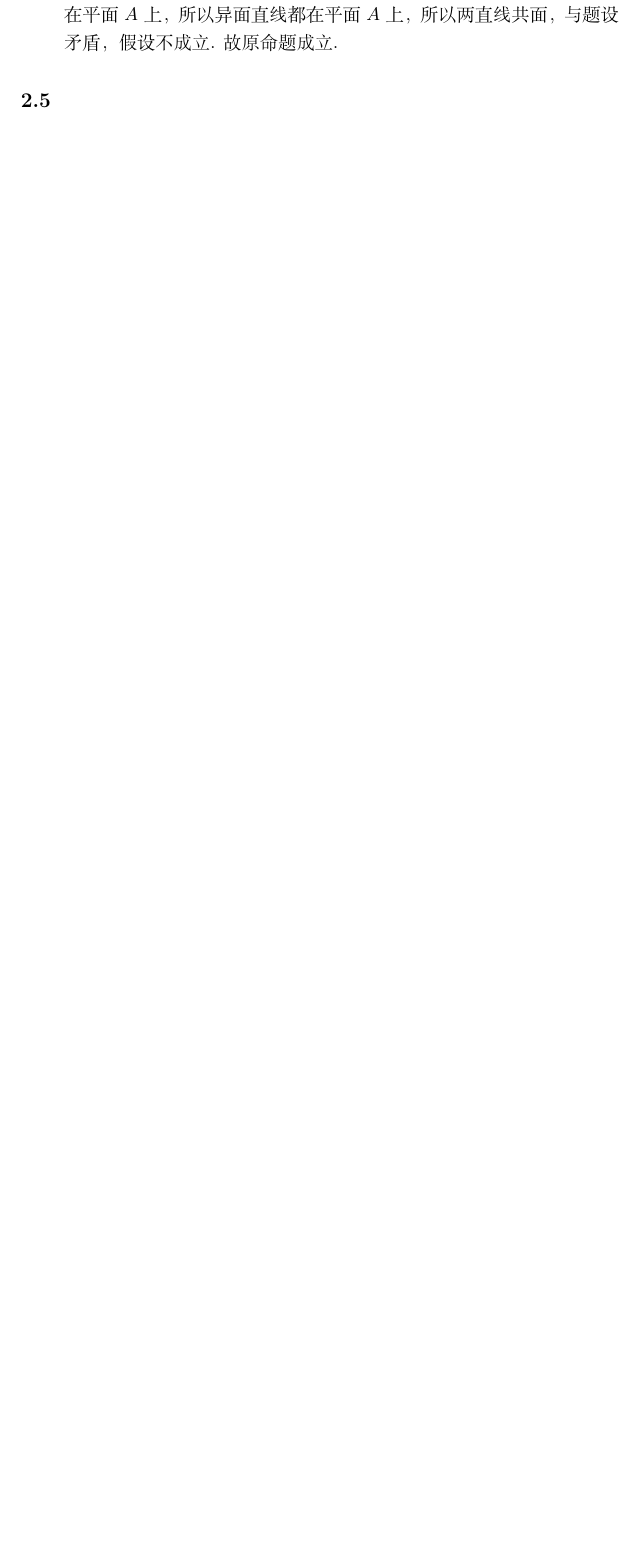
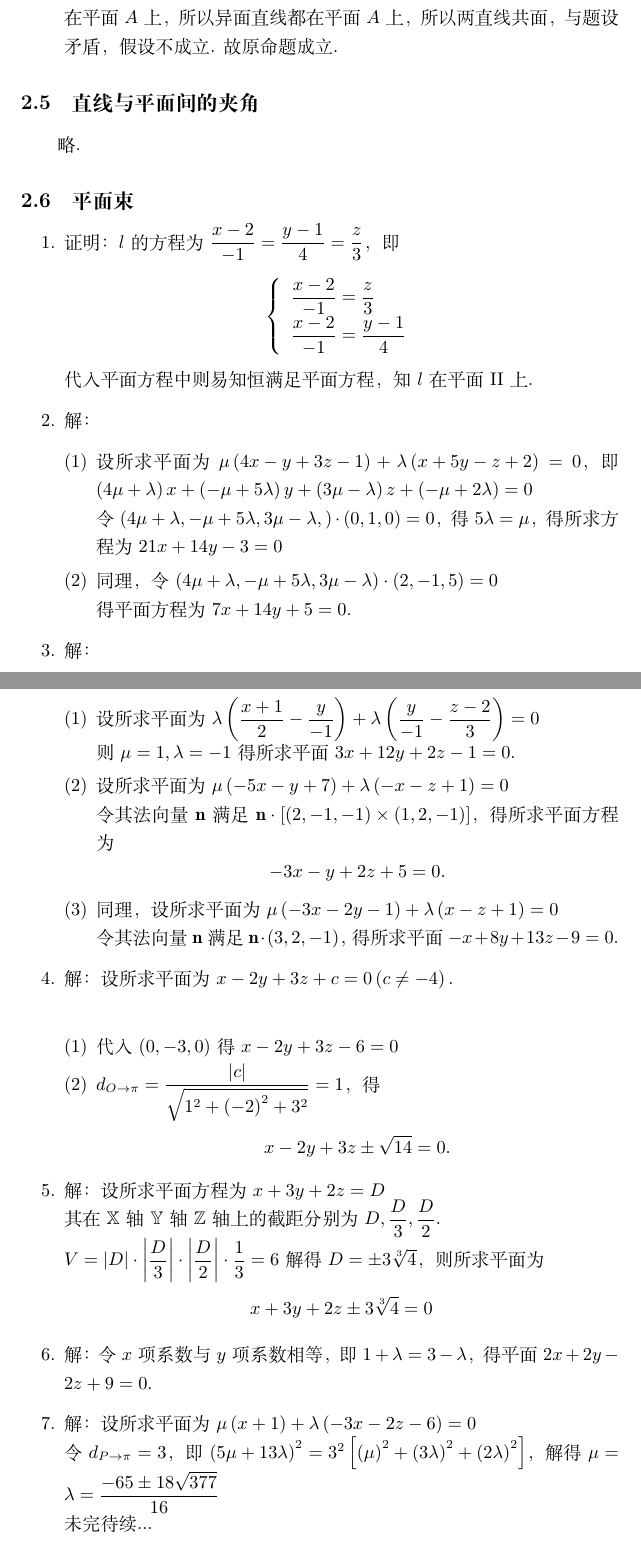
Before and after one commit to jackchen2025/KeyAG, a LaTeX document (books/main.tex): part of page 20 of 20 before the commit and two parts of pages 20 and 21 of 22 after it, the two joined at a grey line, cut so that both start at the same text, the shorter picture padded with empty space. Compiled offline with XeLaTeX.

Commit message:
finsish section 2 平面与直线

```diff
--- a/books/main.tex
+++ b/books/main.tex
@@ -399,4 +399,39 @@ $$\left\{\begin{array}{l}\left|\begin{array}{ccc}x&y&z+1\\1&-1&0\\0&0&2\end{arra
 \item 证明：假设有两条公垂线，则它们都与异面直线相交，所以公垂线确定一个平面$A$，所以四个交点共面，又因为每条异面直线都有四个点在平面$A$上，所以异面直线都在平面$A$上，所以两直线共面，与题设矛盾，假设不成立. 故原命题成立.
 \end{enumerate}
 
-\subsection{}
+\subsection{直线与平面间的夹角}
+略.
+
+\subsection{平面束}
+\begin{enumerate}
+\item 证明：$l$的方程为$\displaystyle\frac{x-2}{-1}=\displaystyle\frac{y-1}{4}=\displaystyle\frac{z}{3}$，即$$\left\{\begin{array}{l}\displaystyle\frac{x-2}{-1}=\displaystyle\frac{z}{3}\\\displaystyle\frac{x-2}{-1}=\displaystyle\frac{y-1}{4}\end{array}\right.$$代入平面方程中则易知恒满足平面方程，知$l$在平面\uppercase\expandafter{\romannumeral2}上.
+
+\item 解：\begin{enumerate}[(1)]
+\item 设所求平面为$\mu\left(4x-y+3z-1\right)+\lambda\left(x+5y-z+2\right)=0$，即$\left(4\mu+\lambda\right)x+\left(-\mu+5\lambda\right)y+\left(3\mu-\lambda\right)z+\left(-\mu+2\lambda\right)=0$\\
+令$\left(4\mu+\lambda,-\mu+5\lambda,3\mu-\lambda,\right)\cdot\left(0,1,0\right)=0$，得$5\lambda=\mu$，得所求方程为$21x+14y-3=0$
+\item 同理，令$\left(4\mu+\lambda,-\mu+5\lambda,3\mu-\lambda\right)\cdot\left(2,-1,5\right)=0$\\
+得平面方程为$7x+14y+5=0.$
+\end{enumerate}
+
+\item 解：\begin{enumerate}[(1)]
+\item 设所求平面为$\lambda\left(\displaystyle\frac{x+1}{2}-\displaystyle\frac{y}{-1}\right)+\lambda\left(\displaystyle\frac{y}{-1}-\displaystyle\frac{z-2}{3}\right)=0$\\
+则$\mu=1,\lambda=-1$得所求平面$3x+12y+2z-1=0$.
+\item 设所求平面为$\mu\left(-5x-y+7\right)+\lambda\left(-x-z+1\right)=0$\\
+令其法向量$\mathbf{n}$满足$\mathbf{n}\cdot\left[\left(2,-1,-1\right)\times\left(1,2,-1\right)\right]$，得所求平面方程为$$-3x-y+2z+5=0.$$
+\item 同理，设所求平面为$\mu\left(-3x-2y-1\right)+\lambda\left(x-z+1\right)=0$\\令其法向量$\mathbf{n}$满足$\mathbf{n}\cdot\left(3,2,-1\right)$，得所求平面$-x+8y+13z-9=0$.
+\end{enumerate}
+
+\item 解：设所求平面为$x-2y+3z+c=0\left(c\neq-4\right).$\\
+\begin{enumerate}[(1)]
+\item 代入$\left(0,-3,0\right)$得$x-2y+3z-6=0$
+\item $d_{O\to\pi}=\displaystyle\frac{\left|c\right|}{\sqrt{1^2+\left(-2\right)^2+3^2}}=1$，得$$x-2y+3z\pm\sqrt{14}=0.$$
+\end{enumerate}
+
+\item 解：设所求平面方程为$x+3y+2z=D$\\
+其在$\mathbb{X}$轴$\mathbb{Y}$轴$\mathbb{Z}$轴上的截距分别为$D,\displaystyle\frac{D}{3},\displaystyle\frac{D}{2}.$\\
+$V=\left|D\right|\cdot\left|\displaystyle\frac{D}{3}\right|\cdot\left|\displaystyle\frac{D}{2}\right|\cdot\displaystyle\frac{1}{3}=6$解得$D=\pm3\sqrt[3]{4}$，则所求平面为$$x+3y+2z\pm3\sqrt[3]{4}=0$$
+
+\item 解：令$x$项系数与$y$项系数相等，即$1+\lambda=3-\lambda$，得平面$2x+2y-2z+9=0$.
+
+\item 解：设所求平面为$\mu\left(x+1\right)+\lambda\left(-3x-2z-6\right)=0$\\令$d_{P\to\pi}=3$，即$\left(5\mu+13\lambda\right)^2=3^2\left[\left(\mu\right)^2+\left(3\lambda\right)^2+\left(2\lambda\right)^2\right]$，解得$\mu=\lambda=\displaystyle\frac{-65\pm18\sqrt{377}}{16}$\\
+未完待续...
```
Also changed, not shown: books/main.pdf, books/main.tex (17 more changed lines), 4 other files.
